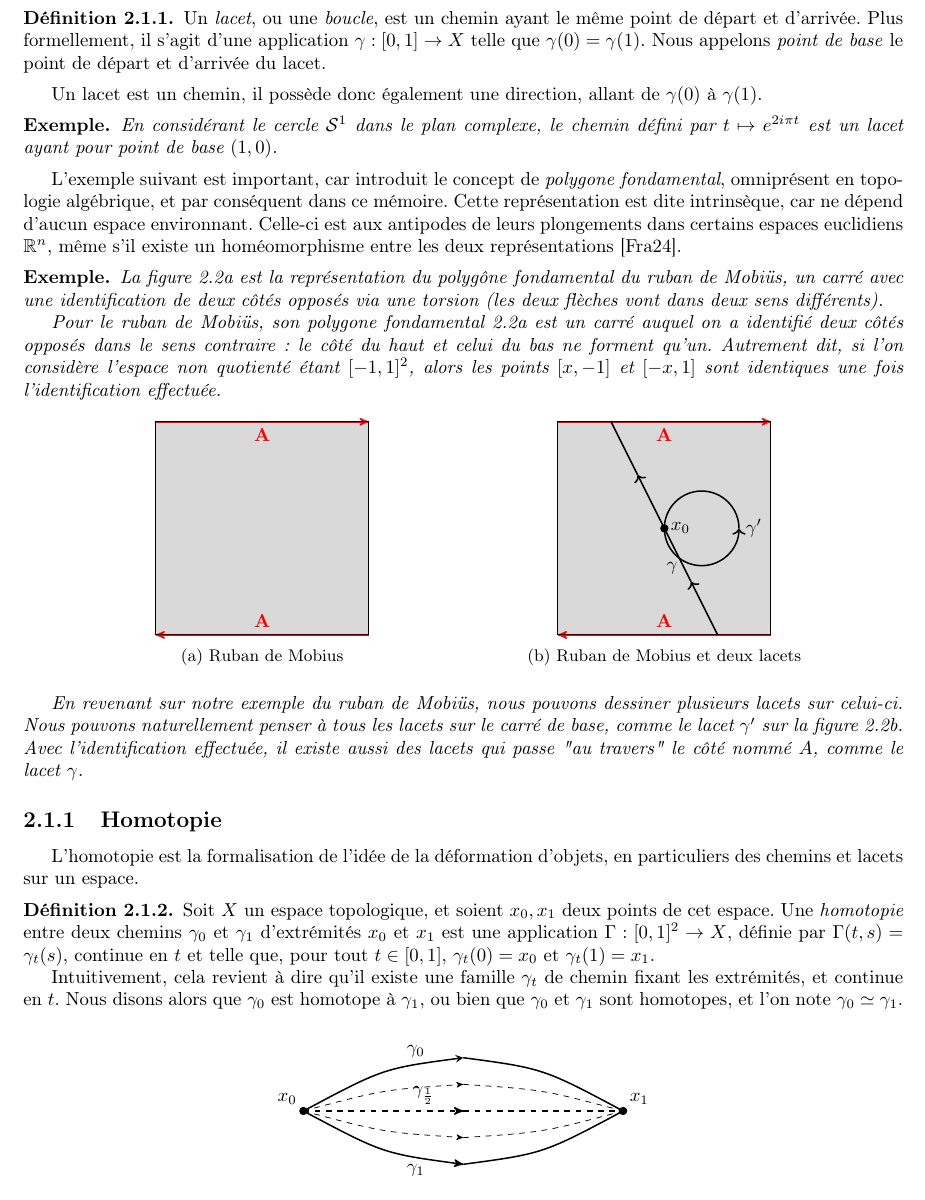
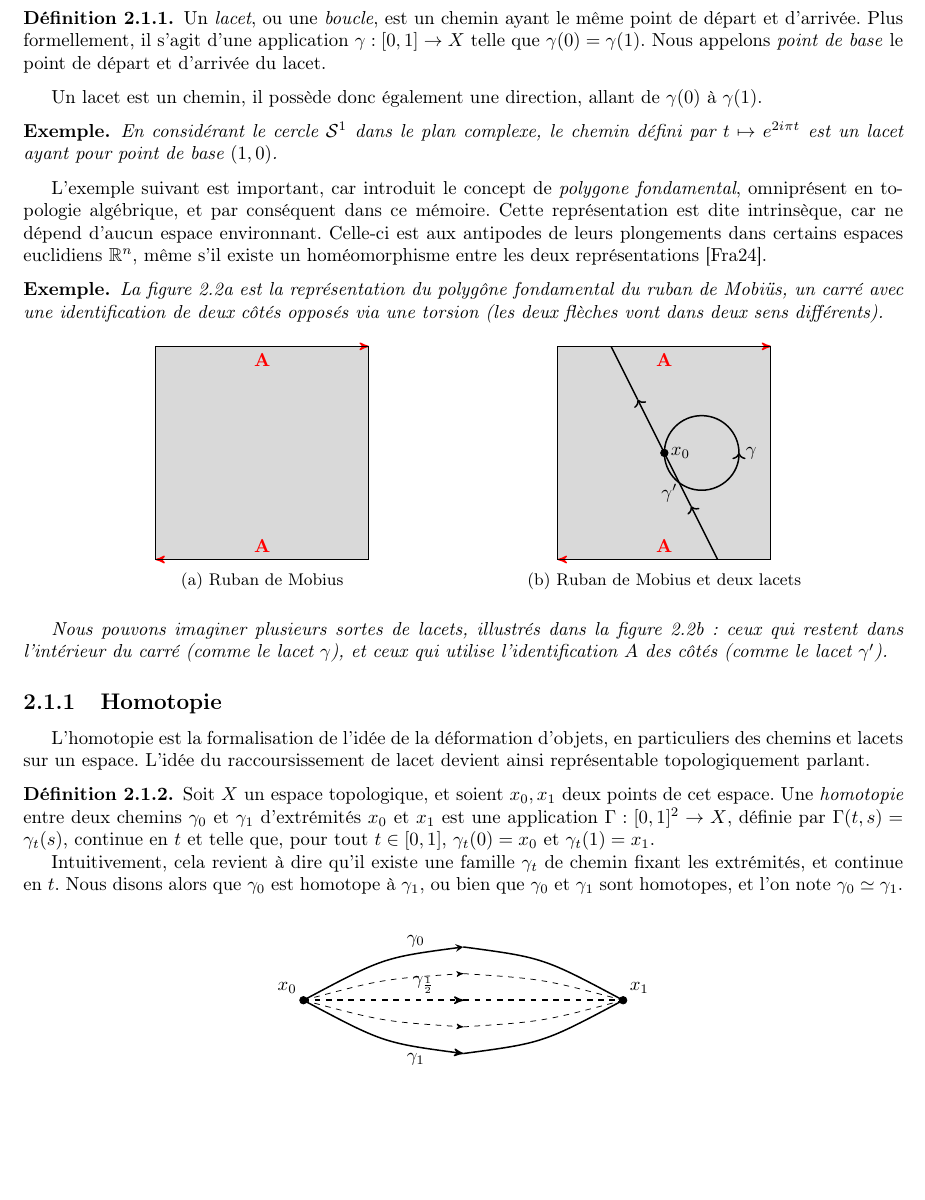
Before and after one commit to tonyfrg/intro-algebraic-topology, a LaTeX book (main-final.tex, which reads chapters/chap2 homotopies/part1.tex): part of page 10 of 54 before the commit and part of page 10 of 53 after it, cut so that both start at the same text, the shorter picture padded with empty space. Compiled offline with pdfLaTeX.

Commit message:
few modifs before lunch

```diff
--- a/chapters/chap2 homotopies/part1.tex
+++ b/chapters/chap2 homotopies/part1.tex
@@ -38,12 +38,10 @@ Un lacet est un chemin, il possède donc également une direction, allant de $\g
 En considérant le cercle $\s{1}$ dans le plan complexe, le chemin défini par $t\mapsto e^{2i\pi t}$ est un lacet ayant pour point de base~$(1,0)$.
 \end{exemple}
 
-L'exemple suivant est important, car introduit le concept de \emph{polygone fondamental}, omniprésent en topologie algébrique, et par conséquent dans ce mémoire. Cette représentation est dite intrinsèque, car ne dépend d'aucun espace environnant. Celle-ci est aux antipodes de leurs plongements dans certains espaces euclidiens $\bb{R}^n$, même s'il existe un homéomorphisme entre les deux représentations \cite{Homeo-article}.
+L'exemple suivant est important, car introduit le concept de \emph{polygone fondamental}, omniprésent en topologie algébrique, et par conséquent dans ce mémoire. Cette représentation est dite intrinsèque, car ne dépend d'aucun espace environnant. Celle-ci est aux antipodes de leurs plongements dans certains espaces euclidiens~$\bb{R}^n$, même s'il existe un homéomorphisme entre les deux représentations \cite{Homeo-article}.
 
 \begin{exemple}
 La figure \ref{tkz:mobius} est la représentation du polygône fondamental du ruban de Mobiüs, un carré avec une identification de deux côtés opposés via une torsion (les deux flèches vont dans deux sens différents).
-
-Pour le ruban de Mobiüs, son polygone fondamental \ref{tkz:mobius} est un carré auquel on a identifié deux côtés opposés dans le sens contraire : le côté du haut et celui du bas ne forment qu'un. Autrement dit, si l'on considère l'espace non quotienté étant $[-1,1]^2$, alors les points $[x,-1]$ et $[-x,1]$ sont identiques une fois l'identification effectuée.
 \begin{figure}[H]
 \centering
 \begin{subfigure}[b]{0.45\linewidth}
@@ -76,14 +74,14 @@ Pour le ruban de Mobiüs, son polygone fondamental \ref{tkz:mobius} est un carr
     %carré
     \draw[black, line width=.0mm] (0,0) rectangle (4,4);
 
-    %gamma
+    %gamma'
     \draw[thick, black, ->] (3,0) -- (2.5,1);
-    \draw[thick, black] (2.5,1) -- (2,2) node[near start, left] {$\gamma$};
+    \draw[thick, black] (2.5,1) -- (2,2) node[near start, left] {$\gamma'$};
     \draw[thick, black, ->] (2,2) -- (1.5,3);
     \draw[thick, black] (1.5,3) -- (1,4);
 
-    %gamma'
-    \draw[thick, ->] (3.4, 2) arc[start angle=0, end angle=360, radius=0.7] node[right] {$\gamma'$};
+    %gamma
+    \draw[thick, ->] (3.4, 2) arc[start angle=0, end angle=360, radius=0.7] node[right] {$\gamma$};
     % Point at (2,2)
     \filldraw[black] (2,2) circle (2pt) node[right] {$x_0$};
 \end{tikzpicture}
@@ -91,12 +89,13 @@ Pour le ruban de Mobiüs, son polygone fondamental \ref{tkz:mobius} est un carr
 \label{tkz:mobius-loops}
 \end{subfigure}
 \end{figure}
-En revenant sur notre exemple du ruban de Mobiüs, nous pouvons dessiner plusieurs lacets sur celui-ci. Nous pouvons naturellement penser à tous les lacets sur le carré de base, comme le lacet $\gamma'$ sur la figure \ref{tkz:mobius-loops}. Avec l'identification effectuée, il existe aussi des lacets qui passe "au travers" le côté nommé $A$, comme le lacet $\gamma$.
+
+Nous pouvons imaginer plusieurs sortes de lacets, illustrés dans la figure \ref{tkz:mobius-loops} : ceux qui restent dans l'intérieur du carré (comme le lacet $\gamma$), et ceux qui utilise l'identification $A$ des côtés (comme le lacet $\gamma'$).
 \end{exemple}
 
 \subsection{Homotopie}\label{sec:homotopy}
 
-L'homotopie est la formalisation de l'idée de la déformation d'objets, en particuliers des chemins et lacets sur un espace.
+L'homotopie est la formalisation de l'idée de la déformation d'objets, en particuliers des chemins et lacets sur un espace. L'idée du raccoursissement de lacet devient ainsi représentable topologiquement parlant.
 
 \begin{definition}\label{def:homotopy-paths}
 Soit $X$ un espace topologique, et soient $x_0, x_1$ deux points de cet espace. Une \emph{homotopie} entre deux chemins $\gamma_0$ et $\gamma_1$ d'extrémités $x_0$ et $x_1$ est une application $\Gamma:[0,1]^2\to X$, définie par $\Gamma(t,s)=\gamma_t(s)$, continue en $t$ et telle que, pour tout $t\in[0,1]$, $\gamma_t(0)=x_0$ et $\gamma_t(1)=x_1$.
```
Also changed, not shown: main-final.pdf, 7 other files.
